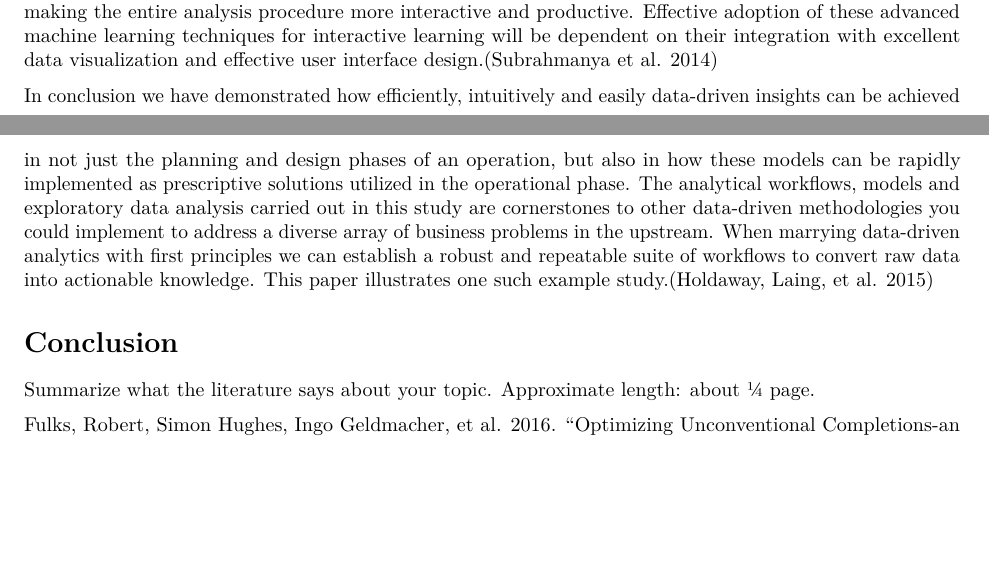
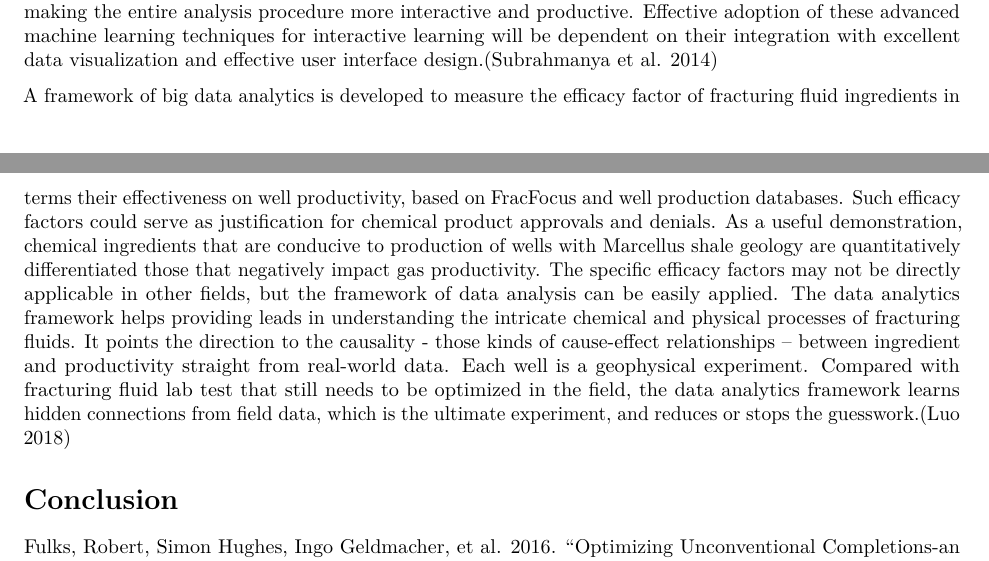
Before and after one commit to wilsonify/AppliedRegression, an R Markdown document (Literature Review.Rmd): two parts of pages 2 and 3 of 3, joined at a grey line, cut so that both start at the same text, the shorter picture padded with empty space. Rendered offline with R 4.5, knitr and Pandoc, then LaTeX, with nearby package versions.

Commit message:
update references

```diff
--- a/Literature Review.Rmd
+++ b/Literature Review.Rmd
@@ -117,15 +117,24 @@ the entire analysis procedure more interactive and productive. Effective adoptio
 techniques for interactive learning will be dependent on their integration with excellent data visualization and effective user
 interface design.[@subrahmanya2014advanced]
 
-In conclusion we have demonstrated how efficiently, intuitively and easily data-driven insights can be
-achieved in not just the planning and design phases of an operation, but also in how these models can be
-rapidly implemented as prescriptive solutions utilized in the operational phase. The analytical workflows,
-models and exploratory data analysis carried out in this study are cornerstones to other data-driven
-methodologies you could implement to address a diverse array of business problems in the upstream.
-When marrying data-driven analytics with first principles we can establish a robust and repeatable suite
-of workflows to convert raw data into actionable knowledge. This paper illustrates one such example
-study.[@holdaway2015drilling]
+A framework of big data analytics is developed to measure the efficacy factor of fracturing fluid ingredients
+in terms their effectiveness on well productivity, based on FracFocus and well production databases. Such
+efficacy factors could serve as justification for chemical product approvals and denials.
+As a useful demonstration, chemical ingredients that are conducive to production of wells with Marcellus
+shale geology are quantitatively differentiated those that negatively impact gas productivity. The specific
+efficacy factors may not be directly applicable in other fields, but the framework of data analysis can be
+easily applied.
+The data analytics framework helps providing leads in understanding the intricate chemical and physical
+processes of fracturing fluids. It points the direction to the causality - those kinds of cause-effect
+relationships – between ingredient and productivity straight from real-world data.
+Each well is a geophysical experiment. Compared with fracturing fluid lab test that still needs to be
+optimized in the field, the data analytics framework learns hidden connections from field data, which is the
+ultimate experiment, and reduces or stops the guesswork.[@zhang2018mining]
+
+
 
 # Conclusion
+<!--
 Summarize what the literature says about your topic.
 Approximate length: about ¼ page.
+-->
```
Also changed, not shown: references.bib (+2 -1 lines), Literature/cited/subrahmanya2014advanced.pdf (renamed from Literature/cited/Advanced Machine Learning Methods for Production Data Pattern Recognition.pdf), Literature/cited/zhang2018mining.pdf (renamed from Literature/cited/Mining FracFocus and Production Data for Efficacy of Fracturing Fluid Formulations.pdf), Literature_Review.pdf, 2 other files.
